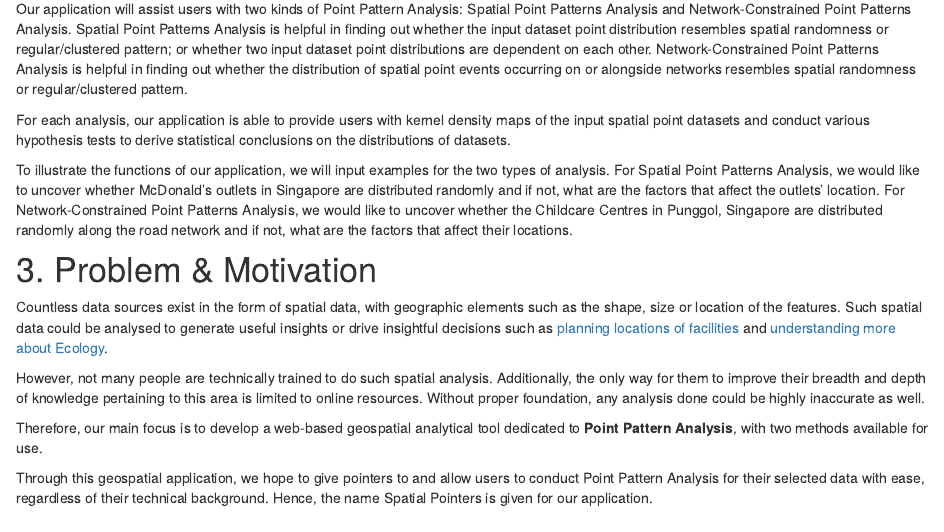
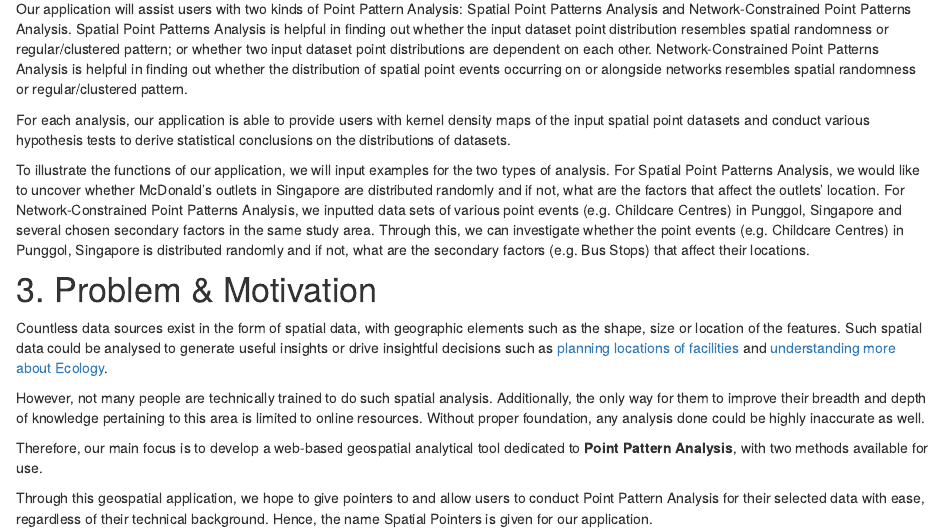
Before and after one commit to yiling-yu/IS415_Project, an R Markdown document (Project Proposal.Rmd): the page in a window 1100 px wide, from 280 px down. Rendered offline with R 4.5, knitr and Pandoc, with nearby package versions; drawn as R Markdown's standard HTML page in place of the format the file asks for.

Commit message:
Updated Proposal

```diff
--- a/Project Proposal.Rmd
+++ b/Project Proposal.Rmd
@@ -15,7 +15,7 @@ Our application will assist users with two kinds of Point Pattern Analysis: Spat
 
 For each analysis, our application is able to provide users with kernel density maps of the input spatial point datasets and conduct various hypothesis tests to derive statistical conclusions on the distributions of datasets.
 
-To illustrate the functions of our application, we will input examples for the two types of analysis. For Spatial Point Patterns Analysis, we would like to uncover whether McDonald’s outlets in Singapore are distributed randomly and if not, what are the factors that affect the outlets’ location. For Network-Constrained Point Patterns Analysis, we would like to uncover whether the Childcare Centres in Punggol, Singapore are distributed randomly along the road network and if not, what are the factors that affect their locations.
+To illustrate the functions of our application, we will input examples for the two types of analysis. For Spatial Point Patterns Analysis, we would like to uncover whether McDonald’s outlets in Singapore are distributed randomly and if not, what are the factors that affect the outlets’ location. For Network-Constrained Point Patterns Analysis, we inputted data sets of various point events (e.g. Childcare Centres) in Punggol, Singapore and several chosen secondary factors in the same study area. Through this, we can investigate whether the point events (e.g. Childcare Centres) in Punggol, Singapore is distributed randomly and if not, what are the secondary factors (e.g. Bus Stops) that affect their locations.
 
 # 3. Problem & Motivation
 Countless data sources exist in the form of spatial data, with geographic elements such as the shape, size or location of the features. Such spatial data could be analysed to generate useful insights or drive insightful decisions such as [planning locations of facilities](https://www.esri.com/arcgis-blog/products/product/analytics/the-power-of-where-how-spatial-analysis-leads-to-insight/) and [understanding more about Ecology](https://ecologicalprocesses.springeropen.com/articles/10.1186/s13717-021-00314-4).
```
Also changed, not shown: 6 other files.
